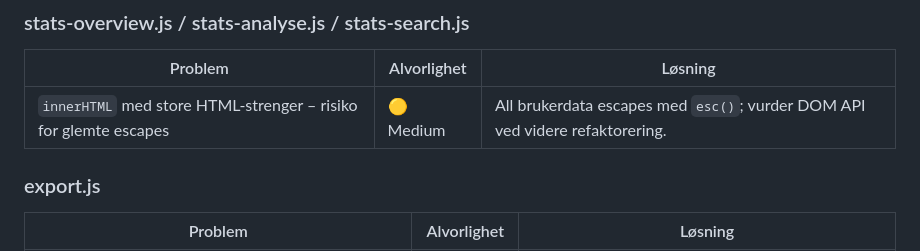
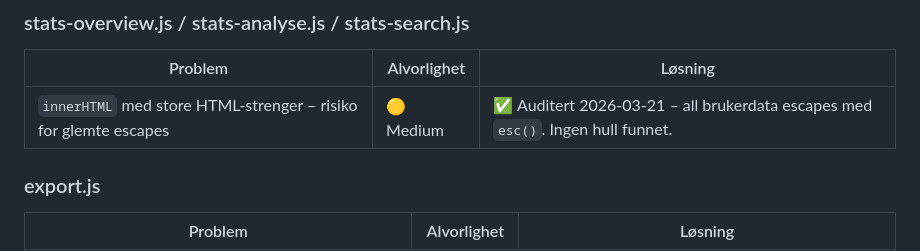
Before and after one commit to fDevices/fotball, a Markdown page: CLAUDE.md, the part around the change. Rendered like a GitHub page.

Commit message:
docs: mark stats innerHTML esc() audit as clean
Audited stats-overview.js, stats-analyse.js, stats-search.js — all user
data correctly escapes through esc() before innerHTML insertion. No fixes needed.

Co-Authored-By: Claude Sonnet 4.6 <noreply@anthropic.com>

```diff
--- a/CLAUDE.md
+++ b/CLAUDE.md
@@ -110,7 +110,7 @@ Følgende er kjent teknisk og sikkerhetsmessig gjeld som **må** løses før app
 
 | Problem | Alvorlighet | Løsning |
 |---|---|---|
-| `innerHTML` med store HTML-strenger – risiko for glemte escapes | 🟡 Medium | All brukerdata escapes med `esc()`; vurder DOM API ved videre refaktorering. |
+| `innerHTML` med store HTML-strenger – risiko for glemte escapes | 🟡 Medium | ✅ Auditert 2026-03-21 – all brukerdata escapes med `esc()`. Ingen hull funnet. |
 
 ### export.js
 
```
